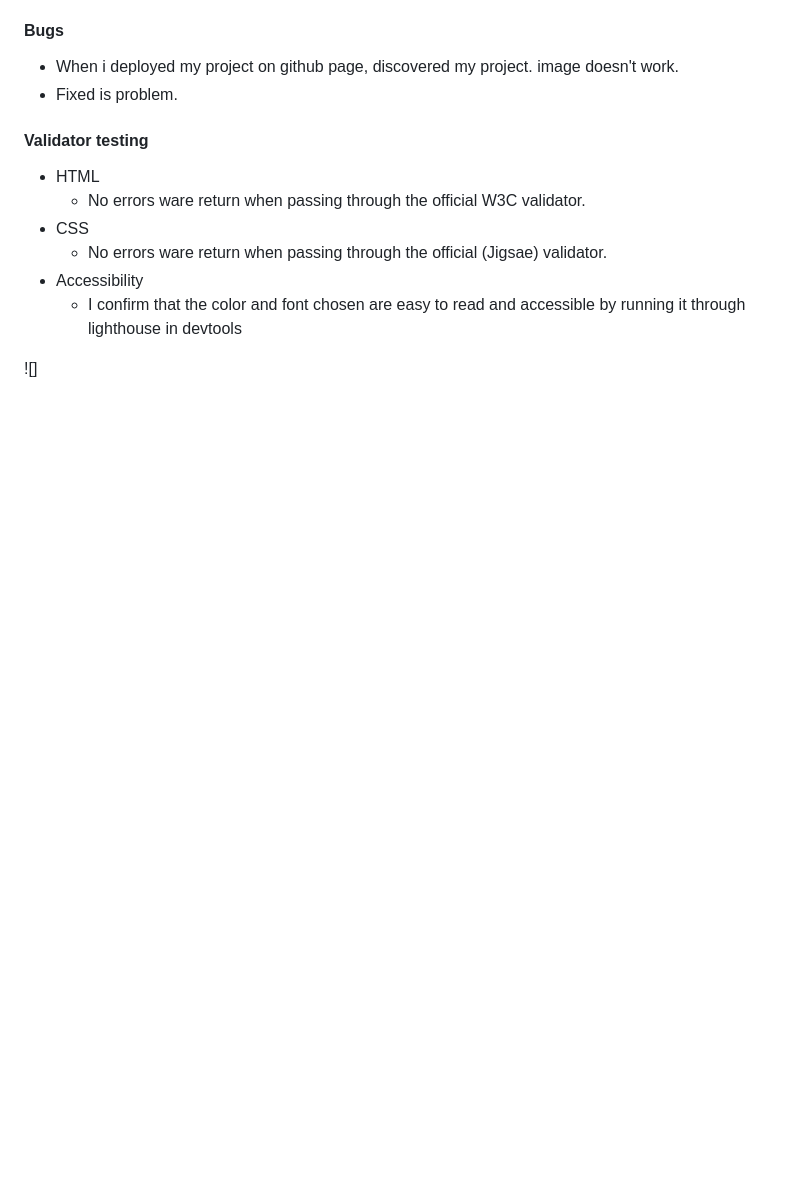
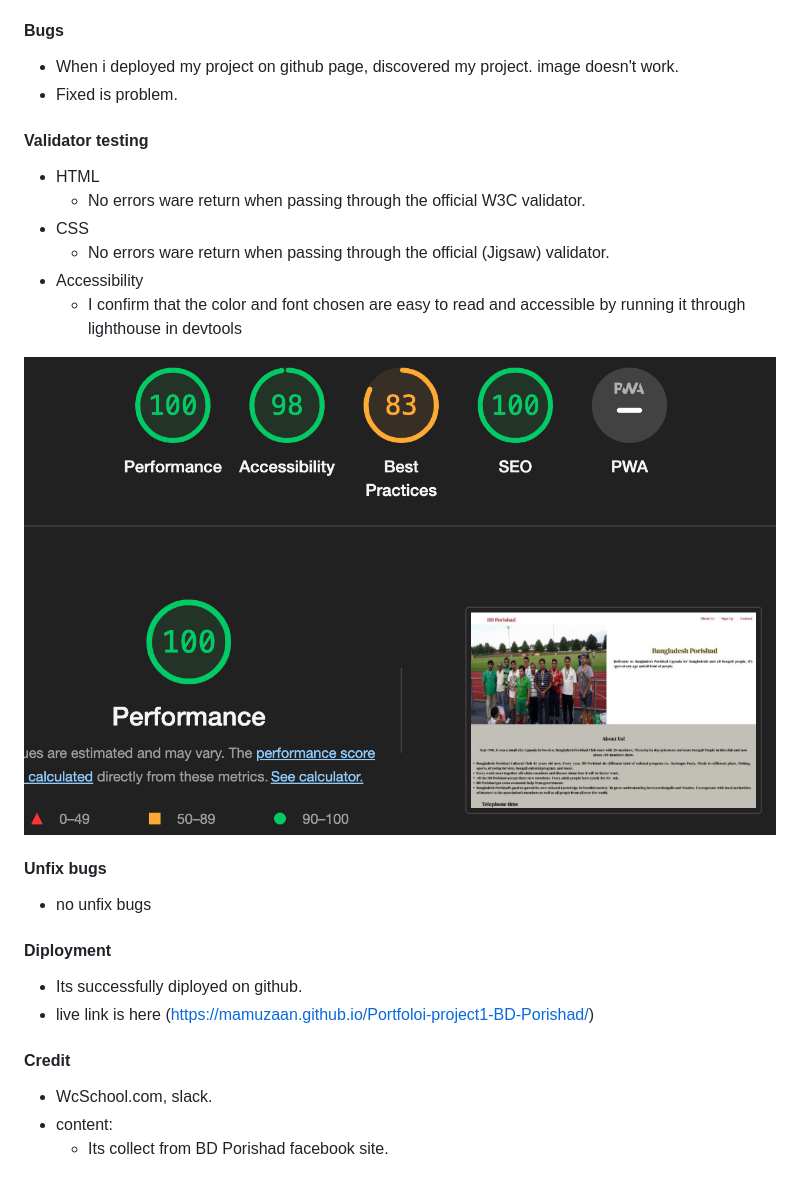
Before and after one commit to mamuzaan/Portfoloi-project1-BD-Porishad, a Markdown page: README.md, the part around the change. GitHub-like rendering; pictures changed too: images/screenshoy11.png (added); blank space fills up the shorter version.

Commit message:
complate the readme file and all screenshots are added

```diff
--- a/README.md
+++ b/README.md
@@ -52,8 +52,20 @@
 - HTML
     - No errors ware return when passing through the official W3C validator.
 - CSS
-    - No errors ware return when passing through the official (Jigsae) validator.
+    - No errors ware return when passing through the official (Jigsaw) validator.
 - Accessibility
     - I confirm that the color and font chosen are easy to read and accessible by running it through lighthouse in devtools
 
-![]
+![lighthouse report screenshot](images/screenshoy11.png)
+
+#### Unfix bugs
+- no unfix bugs
+
+#### Diployment
+- Its successfully diployed on github.
+- live link is here (https://mamuzaan.github.io/Portfoloi-project1-BD-Porishad/)
+
+#### Credit
+- WcSchool.com, slack.
+- content:
+    - Its collect from BD Porishad facebook site.
```
